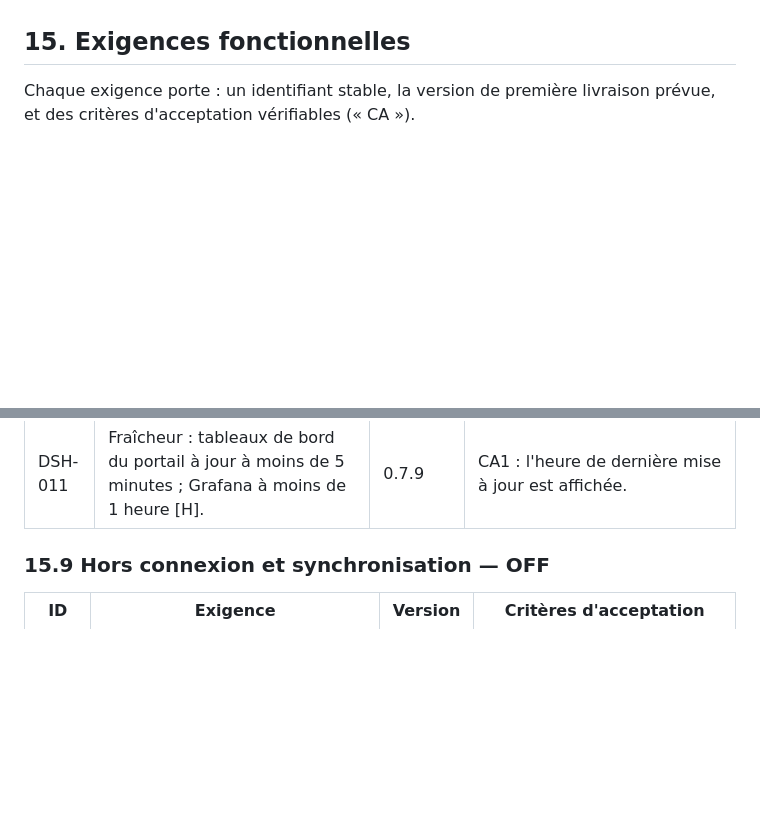
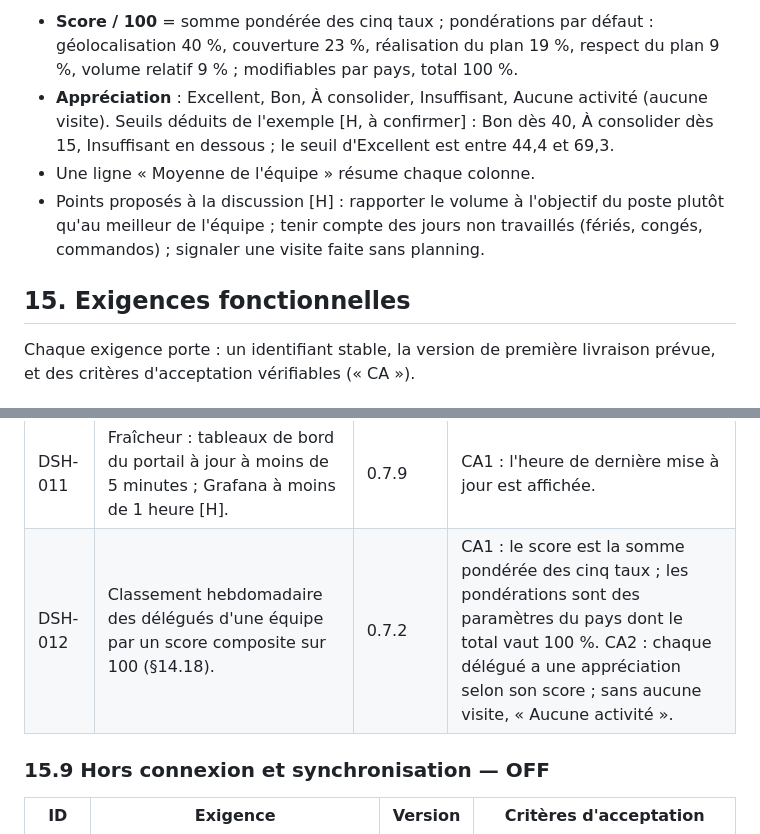
Before and after one commit to alamine2003/CRM-GHPL, a Markdown page: prd.md, 2 parts joined by grey strips. Rendered like a GitHub page; blank space fills up the shorter version.

```diff
--- a/prd.md
+++ b/prd.md
@@ -527,3 +561,7 @@ Les comptes, l'organisation (postes, affectations) et l'historique des visites n
+- **Score / 100** = somme pondérée des cinq taux ; pondérations par défaut : géolocalisation 40 %, couverture 23 %, réalisation du plan 19 %, respect du plan 9 %, volume relatif 9 % ; modifiables par pays, total 100 %.
+- **Appréciation** : Excellent, Bon, À consolider, Insuffisant, Aucune activité (aucune visite). Seuils déduits de l'exemple [H, à confirmer] : Bon dès 40, À consolider dès 15, Insuffisant en dessous ; le seuil d'Excellent est entre 44,4 et 69,3.
+- Une ligne « Moyenne de l'équipe » résume chaque colonne.
+- Points proposés à la discussion [H] : rapporter le volume à l'objectif du poste plutôt qu'au meilleur de l'équipe ; tenir compte des jours non travaillés (fériés, congés, commandos) ; signaler une visite faite sans planning.
 
 ## 15. Exigences fonctionnelles
 
@@ -667,6 +705,7 @@ Format retenu pour ORG-014 (0.1.8) : classeur Excel, feuille « ORGANISATION »,
 | DSH-009 | Objectifs par réseau et par période (visites, couverture A/B, présentations d'un produit), saisis par le DM ou l'administrateur pays ; suivi réalisé / objectif. | 0.7.6 | CA1 : un objectif a une période, un réseau, un indicateur et une cible. CA2 : le tableau de bord affiche l'avance ou le retard. |
 | DSH-010 | Grafana : tableaux de bord sur des vues de pilotage en lecture seule, isolées par pays. | 0.7.9 | CA1 : un compte Grafana d'un pays ne lit que les vues de ce pays. CA2 : le siège lit des agrégats. CA3 : aucune donnée de rapport en texte libre n'est exposée à Grafana. |
 | DSH-011 | Fraîcheur : tableaux de bord du portail à jour à moins de 5 minutes ; Grafana à moins de 1 heure [H]. | 0.7.9 | CA1 : l'heure de dernière mise à jour est affichée. |
+| DSH-012 | Classement hebdomadaire des délégués d'une équipe par un score composite sur 100 (§14.18). | 0.7.2 | CA1 : le score est la somme pondérée des cinq taux ; les pondérations sont des paramètres du pays dont le total vaut 100 %. CA2 : chaque délégué a une appréciation selon son score ; sans aucune visite, « Aucune activité ». |
 
 ### 15.9 Hors connexion et synchronisation — OFF
 
```
Also changed, not shown: other parts of prd.md (+35 -1 lines), CHANGELOG.md (+4 -2 lines).
